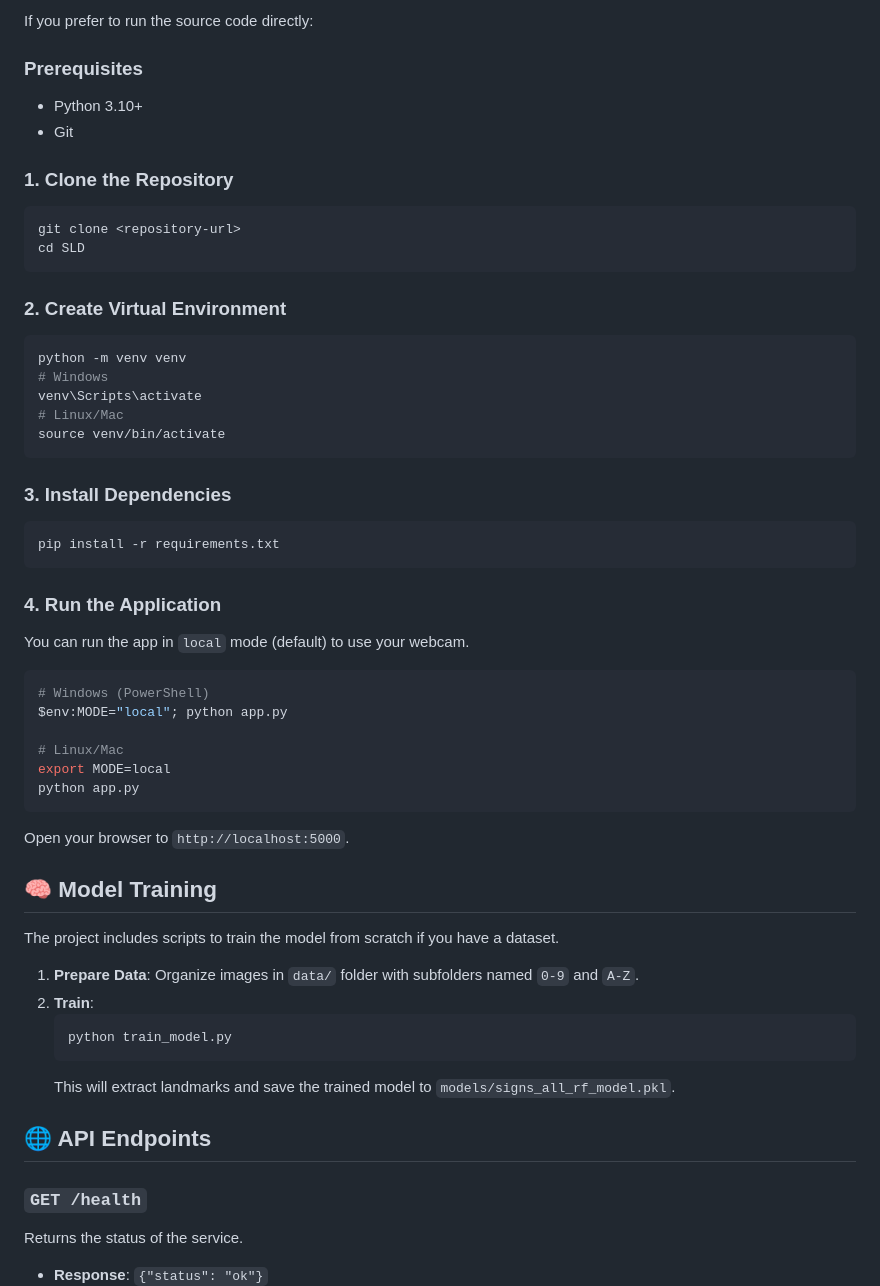
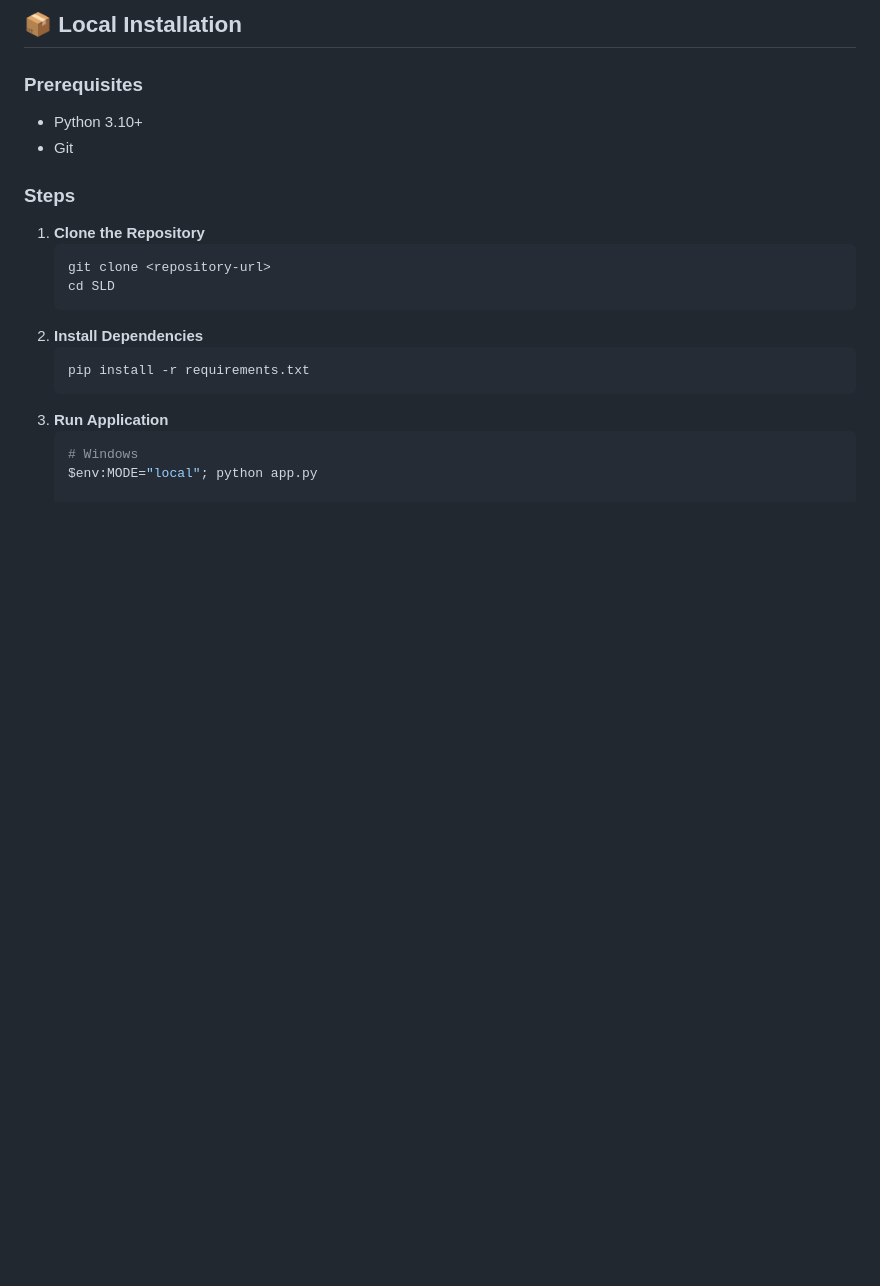
Before and after one commit to VedTeredesai7137/Sign-language-detection, a Markdown page: README.md, the part around one of its changes. Drawn GitHub-style; blank space fills up the shorter version.

````diff
--- a/README.md
+++ b/README.md
@@ -42,57 +93,22 @@ docker run -d --name signvision-app -p 5000:5000 -e MODE=cloud vedteredesai/sign
 
-If you prefer to run the source code directly:
+## 📦 Local Installation
 
 ### Prerequisites
 -   Python 3.10+
 -   Git
 
-### 1. Clone the Repository
-```bash
-git clone <repository-url>
-cd SLD
-```
+### Steps
+1.  **Clone the Repository**
+    ```bash
+    git clone <repository-url>
+    cd SLD
+    ```
+2.  **Install Dependencies**
+    ```bash
+    pip install -r requirements.txt
+    ```
+3.  **Run Application**
+    ```bash
+    # Windows
+    $env:MODE="local"; python app.py
 
-### 2. Create Virtual Environment
-```bash
-python -m venv venv
-# Windows
-venv\Scripts\activate
-# Linux/Mac
-source venv/bin/activate
-```
-
-### 3. Install Dependencies
-```bash
-pip install -r requirements.txt
-```
-
-### 4. Run the Application
-You can run the app in `local` mode (default) to use your webcam.
-
-```bash
-# Windows (PowerShell)
-$env:MODE="local"; python app.py
-
-# Linux/Mac
-export MODE=local
-python app.py
-```
-Open your browser to `http://localhost:5000`.
-
-## 🧠 Model Training
-
-The project includes scripts to train the model from scratch if you have a dataset.
-
-1.  **Prepare Data**: Organize images in `data/` folder with subfolders named `0-9` and `A-Z`.
-2.  **Train**:
-    ```bash
-    python train_model.py
-    ```
-    This will extract landmarks and save the trained model to `models/signs_all_rf_model.pkl`.
-
-## 🌐 API Endpoints
-
-### `GET /health`
-Returns the status of the service.
--   **Response**: `{"status": "ok"}`
-
````
Also changed, not shown: other parts of README.md (+75 -51 lines), public/RUN_A.png (added), public/RUN_B.png (added), 6 other files.
